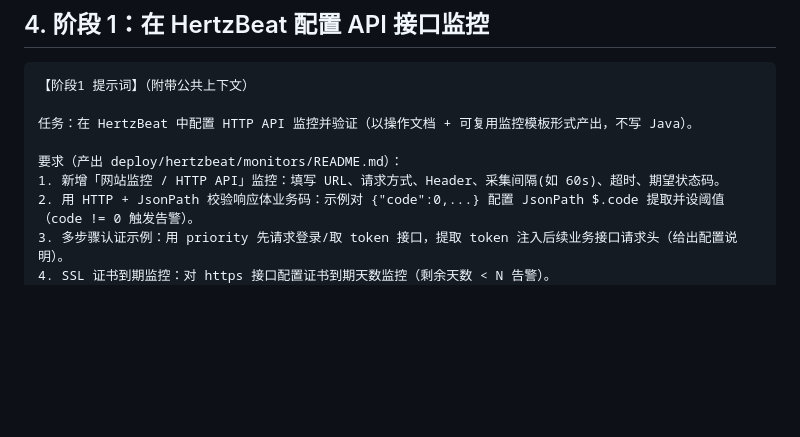
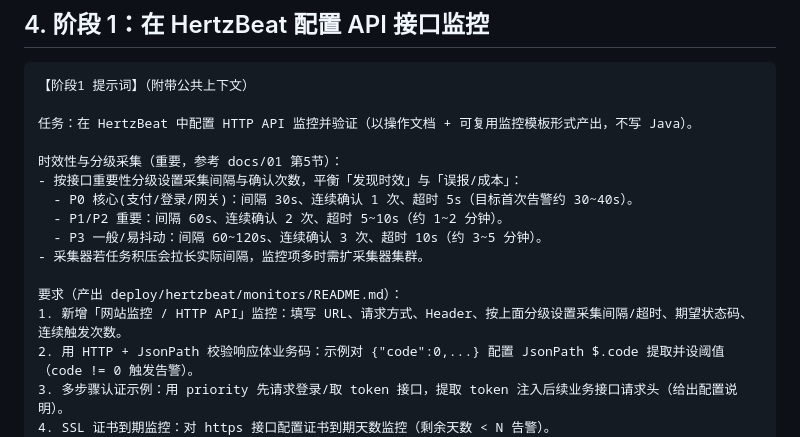
Before and after one commit to so6662001/ZhidongJiankongFuwu, a Markdown page: docs/06-MVP开发提示词.md, the part around the change. Rendered like a GitHub page; blank space fills up the shorter version.

```diff
--- a/docs/06-MVP开发提示词.md
+++ b/docs/06-MVP开发提示词.md
@@ -129,8 +129,15 @@ flowchart LR
 
 任务：在 HertzBeat 中配置 HTTP API 监控并验证（以操作文档 + 可复用监控模板形式产出，不写 Java）。
 
+时效性与分级采集（重要，参考 docs/01 第5节）：
+- 按接口重要性分级设置采集间隔与确认次数，平衡「发现时效」与「误报/成本」：
+  - P0 核心(支付/登录/网关)：间隔 30s、连续确认 1 次、超时 5s（目标首次告警约 30~40s）。
+  - P1/P2 重要：间隔 60s、连续确认 2 次、超时 5~10s（约 1~2 分钟）。
+  - P3 一般/易抖动：间隔 60~120s、连续确认 3 次、超时 10s（约 3~5 分钟）。
+- 采集器若任务积压会拉长实际间隔，监控项多时需扩采集器集群。
+
 要求（产出 deploy/hertzbeat/monitors/README.md）：
-1. 新增「网站监控 / HTTP API」监控：填写 URL、请求方式、Header、采集间隔(如 60s)、超时、期望状态码。
+1. 新增「网站监控 / HTTP API」监控：填写 URL、请求方式、Header、按上面分级设置采集间隔/超时、期望状态码、连续触发次数。
 2. 用 HTTP + JsonPath 校验响应体业务码：示例对 {"code":0,...} 配置 JsonPath $.code 提取并设阈值（code != 0 触发告警）。
 3. 多步骤认证示例：用 priority 先请求登录/取 token 接口，提取 token 注入后续业务接口请求头（给出配置说明）。
 4. SSL 证书到期监控：对 https 接口配置证书到期天数监控（剩余天数 < N 告警）。
```
Also changed, not shown: docs/01-总体方案设计.md (+54 -1 lines).
